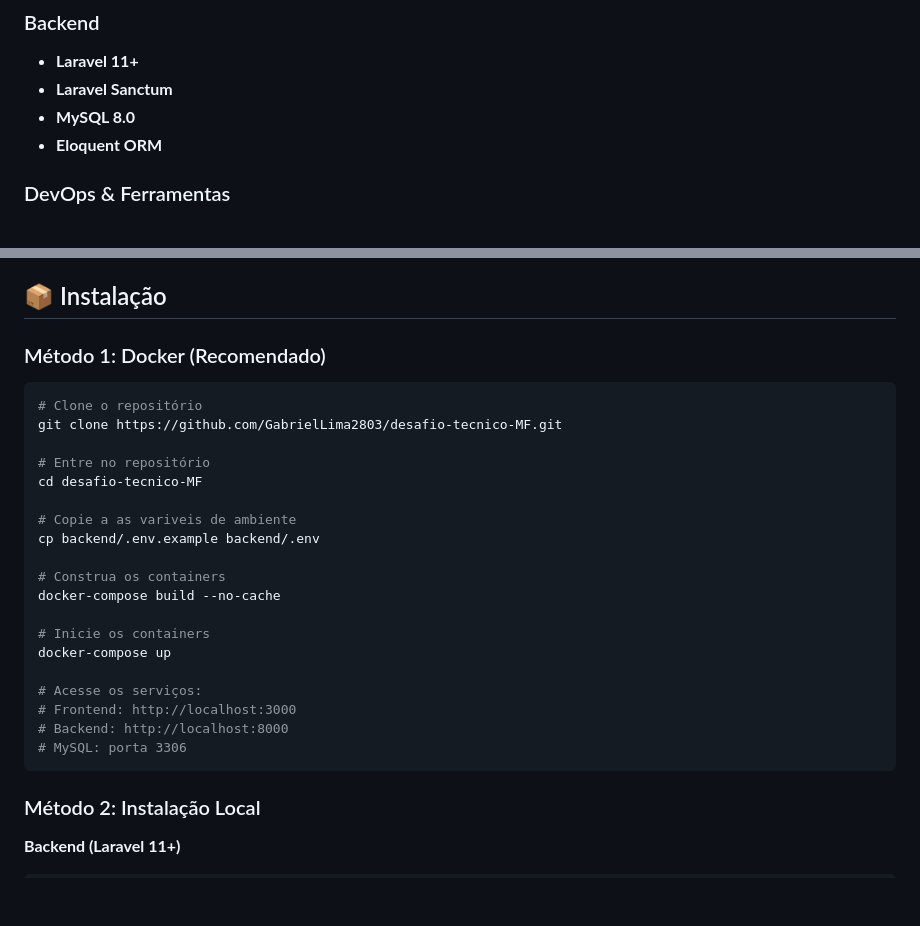
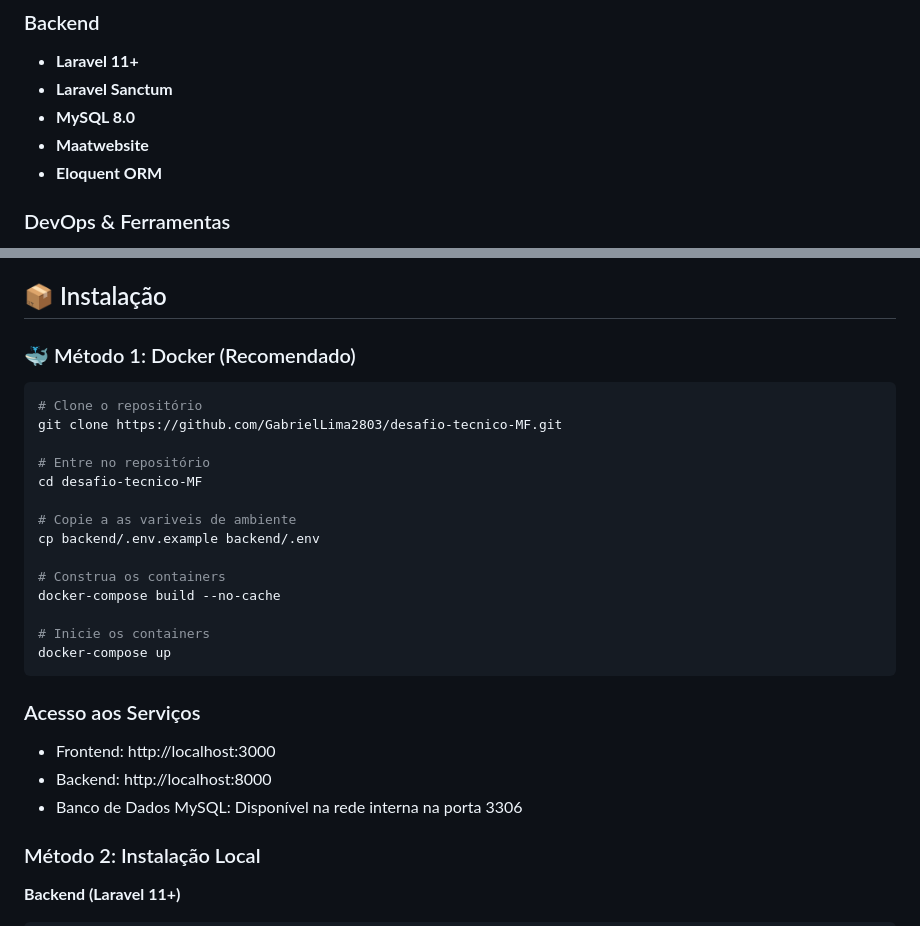
Before and after one commit to GabrielLima2803/desafio-tecnico-MF, a Markdown page: README.md, 2 parts joined by grey strips. GitHub-like rendering; blank space fills up the shorter version.

````diff
--- a/README.md
+++ b/README.md
@@ -45,6 +93,7 @@ Este projeto é um desafio fullstack que visa oferecer uma solução completa pa
 - **Laravel 11+**
 - **Laravel Sanctum**
 - **MySQL 8.0**
+- **Maatwebsite**
 - **Eloquent ORM**
 
 ### DevOps & Ferramentas
@@ -60,7 +109,7 @@ Este projeto é um desafio fullstack que visa oferecer uma solução completa pa
 
 ## 📦 Instalação
 
-### Método 1: Docker (Recomendado)
+### 🐳 Método 1: Docker (Recomendado)
 
 ```bash
 # Clone o repositório
@@ -77,12 +126,11 @@ docker-compose build --no-cache
 
 # Inicie os containers
 docker-compose up
-
-# Acesse os serviços:
-# Frontend: http://localhost:3000
-# Backend: http://localhost:8000
-# MySQL: porta 3306
 ```
+### Acesso aos Serviços
+- Frontend: http://localhost:3000
+- Backend: http://localhost:8000
+- Banco de Dados MySQL: Disponível na rede interna na porta 3306
 
 ### Método 2: Instalação Local
 
````
Also changed, not shown: other parts of README.md (+55 -7 lines), docs/chart-pie.png (added), docs/dark-mode-example.png (added), docs/excel-example.png (added), docs/pdf-example.png (added).
